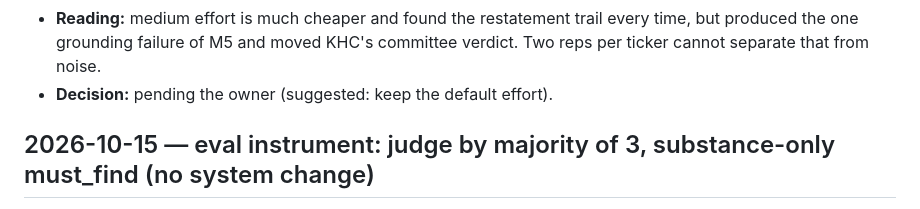
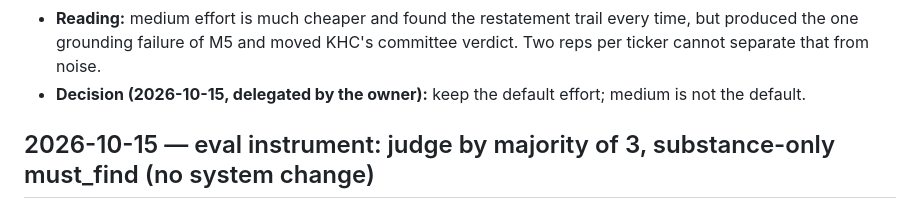
Before and after one commit to AKulikou/stock-autopsy, a Markdown page: eval/CHANGES.md, the part around the change. Rendered like a GitHub page.

```diff
--- a/eval/CHANGES.md
+++ b/eval/CHANGES.md
@@ -104,7 +104,7 @@ was checked so far, and the eval result once there is one.
 - **Reading:** medium effort is much cheaper and found the restatement trail every time,
   but produced the one grounding failure of M5 and moved KHC's committee verdict. Two reps
   per ticker cannot separate that from noise.
-- **Decision:** pending the owner (suggested: keep the default effort).
+- **Decision (2026-10-15, delegated by the owner):** keep the default effort; medium is not the default.
 
 ## 2026-10-15 — eval instrument: judge by majority of 3, substance-only must_find (no system change)
 
```
Also changed, not shown: CLAUDE.md (+7 -0 lines).
